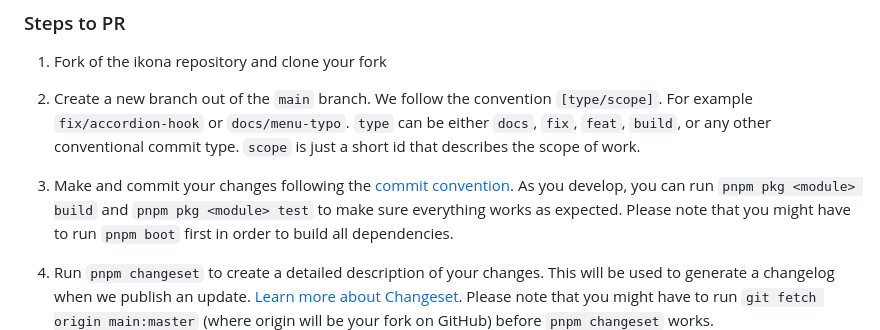
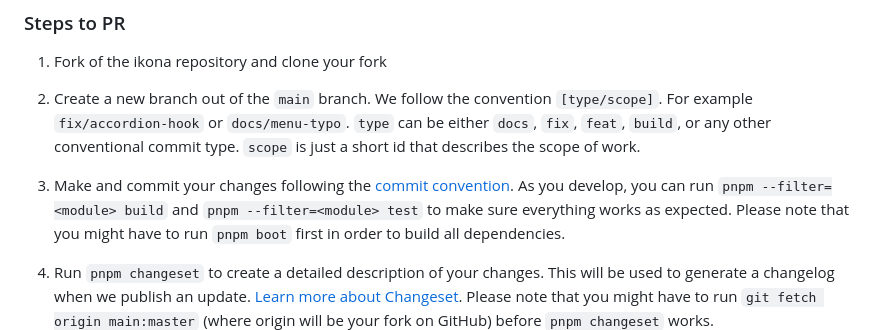
Before and after one commit to isBatak/ikona, a Markdown page: CONTRIBUTING.md, the part around the change. GitHub-like rendering.

Commit message:
chore: fix contributing description

```diff
--- a/CONTRIBUTING.md
+++ b/CONTRIBUTING.md
@@ -69,7 +69,7 @@ If you are interested in the detailed specification you can visit https://www.co
 
 3. Make and commit your changes following the
    [commit convention](https://github.com/isBatak/ikona/blob/main/CONTRIBUTING.md#commit-convention). As you develop,
-   you can run `pnpm pkg <module> build` and `pnpm pkg <module> test` to make sure everything works as expected. Please
+   you can run `pnpm --filter=<module> build` and `pnpm --filter=<module> test` to make sure everything works as expected. Please
    note that you might have to run `pnpm boot` first in order to build all dependencies.
 
 4. Run `pnpm changeset` to create a detailed description of your changes. This will be used to generate a changelog when
```
